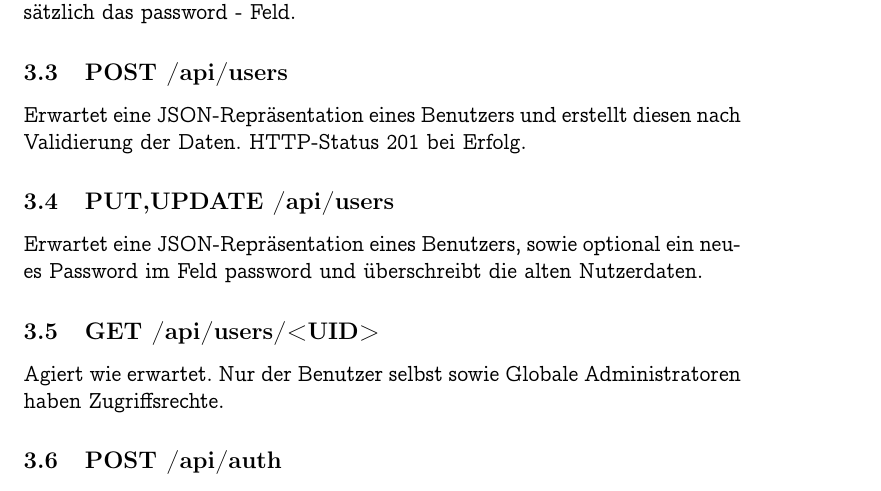
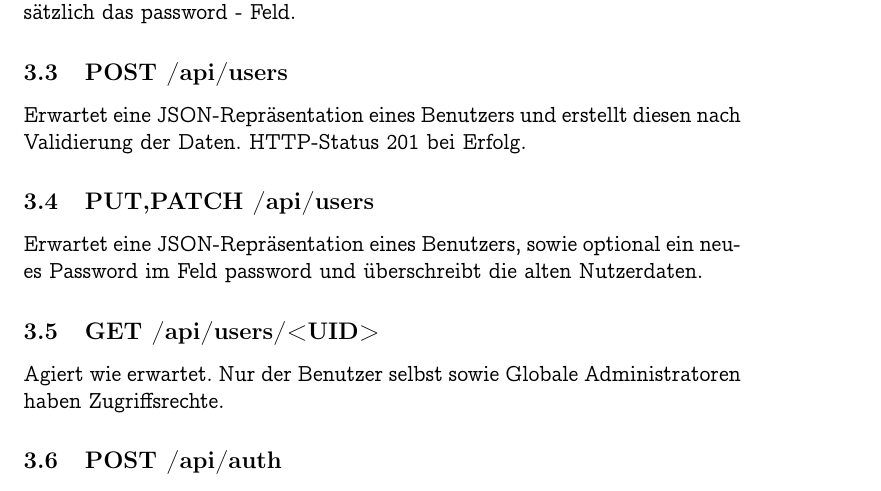
Before and after one commit to monomosc/Mitfahrgelegenheit, a LaTeX document (docs/REST_spec.tex): part of page 3 of 4, cut so that both start at the same text. Compiled offline with pdfLaTeX.

Commit message:
Update REST spec

```diff
--- a/docs/REST_spec.tex
+++ b/docs/REST_spec.tex
@@ -57,7 +58,7 @@ Erwartet eine vollständige JSON-Repräsentation eines Benutzers und zusätzlich
 
 \subsection{\textbf{POST} /api/users}
 Erwartet eine JSON-Repräsentation eines Benutzers und erstellt diesen nach Validierung der Daten. HTTP-Status 201 bei Erfolg.
-\subsection{\textbf{PUT,UPDATE} /api/users}
+\subsection{\textbf{PUT,PATCH} /api/users}
 Erwartet eine JSON-Repräsentation eines Benutzers, sowie optional ein neues Password im Feld password und überschreibt die alten Nutzerdaten.
 \subsection{\textbf{GET} /api/users/<UID>}
 Agiert wie erwartet. Nur der Benutzer selbst sowie Globale Administratoren haben Zugriffsrechte.
```
Also changed, not shown: docs/REST_spec.pdf, docs/REST_spec.tex (1 more changed lines).
